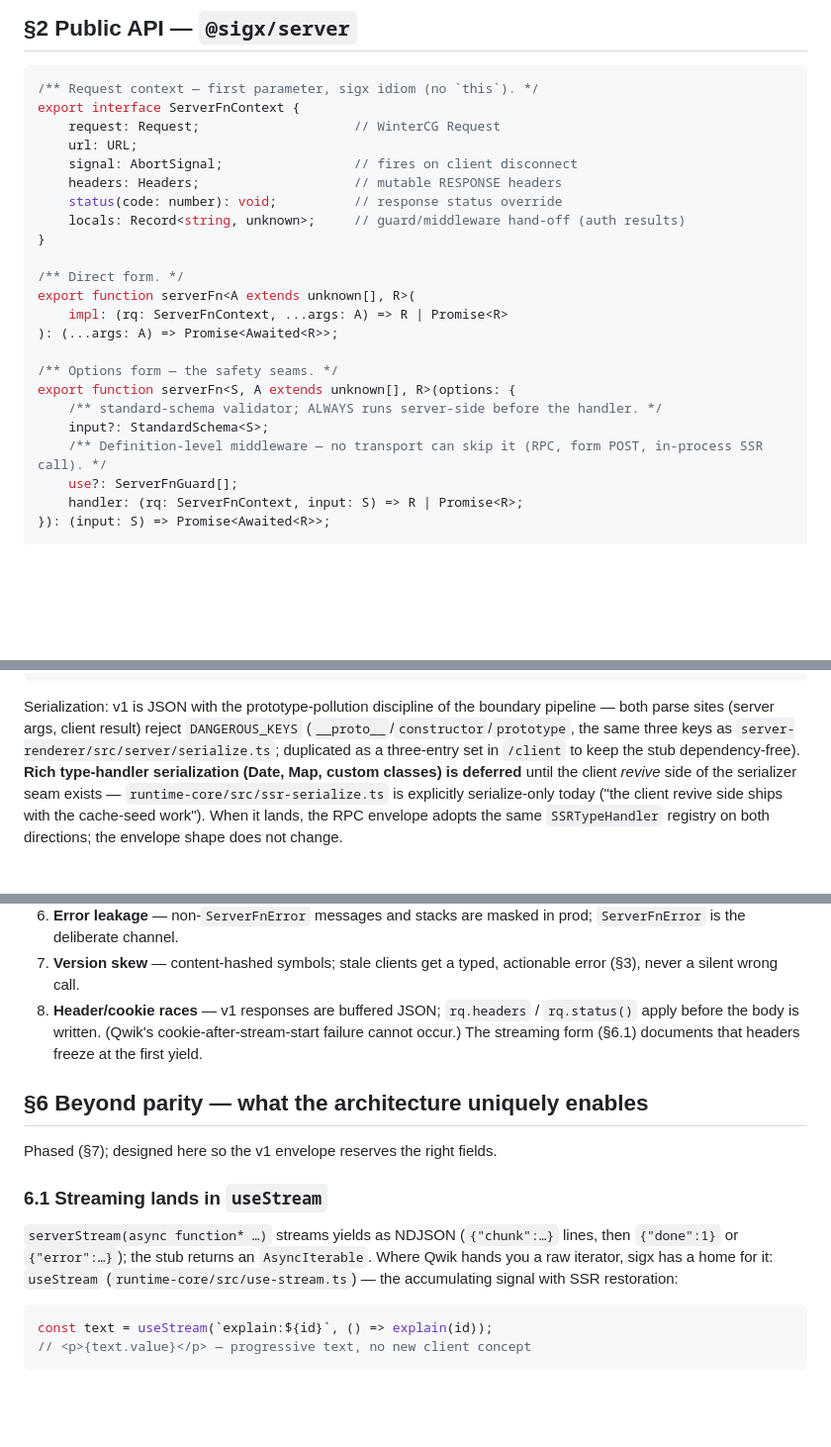
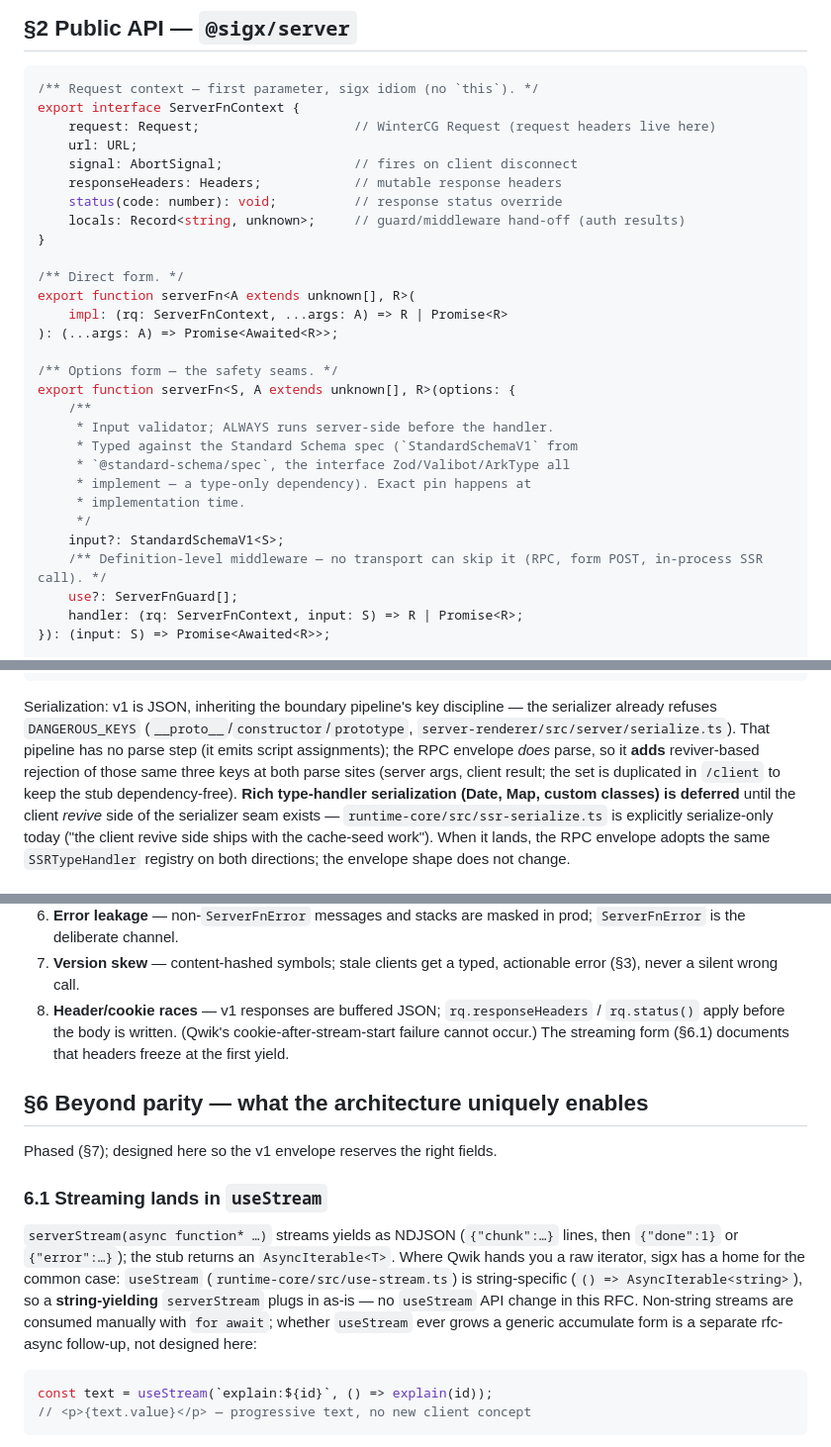
Before and after one commit to signalxjs/core, a Markdown page: docs/rfc-server.md, 3 parts joined by grey strips. Shown at 99% size. GitHub-like rendering; blank space fills up the shorter version.

Commit message:
docs: address Copilot review on rfc-server
- rename ServerFnContext.headers to responseHeaders (and the §5 reference)
- pin the input validator type to StandardSchemaV1 (@standard-schema/spec)
- correct the serializer claim: the boundary pipeline has no parse step;
  reviver-based key rejection is NEW to the RPC envelope
- scope §6.1: string-yielding serverStream plugs into the existing
  string-specific useStream; generic accumulate is out of scope

````diff
--- a/docs/rfc-server.md
+++ b/docs/rfc-server.md
@@ -203,10 +203,10 @@ loading/error/staleness UX to every call site.
 ```ts
 /** Request context — first parameter, sigx idiom (no `this`). */
 export interface ServerFnContext {
-    request: Request;                    // WinterCG Request
+    request: Request;                    // WinterCG Request (request headers live here)
     url: URL;
     signal: AbortSignal;                 // fires on client disconnect
-    headers: Headers;                    // mutable RESPONSE headers
+    responseHeaders: Headers;            // mutable response headers
     status(code: number): void;          // response status override
     locals: Record<string, unknown>;     // guard/middleware hand-off (auth results)
 }
@@ -218,8 +218,14 @@ export function serverFn<A extends unknown[], R>(
 
 /** Options form — the safety seams. */
 export function serverFn<S, A extends unknown[], R>(options: {
-    /** standard-schema validator; ALWAYS runs server-side before the handler. */
-    input?: StandardSchema<S>;
+    /**
+     * Input validator; ALWAYS runs server-side before the handler.
+     * Typed against the Standard Schema spec (`StandardSchemaV1` from
+     * `@standard-schema/spec`, the interface Zod/Valibot/ArkType all
+     * implement — a type-only dependency). Exact pin happens at
+     * implementation time.
+     */
+    input?: StandardSchemaV1<S>;
     /** Definition-level middleware — no transport can skip it (RPC, form POST, in-process SSR call). */
     use?: ServerFnGuard[];
     handler: (rq: ServerFnContext, input: S) => R | Promise<R>;
@@ -377,11 +383,14 @@ export interface ServerFnRequestOptions {
 }
 ```
 
-Serialization: v1 is JSON with the prototype-pollution discipline of the
-boundary pipeline — both parse sites (server args, client result) reject
-`DANGEROUS_KEYS` (`__proto__`/`constructor`/`prototype`, the same three
-keys as `server-renderer/src/server/serialize.ts`; duplicated as a
-three-entry set in `/client` to keep the stub dependency-free). **Rich
+Serialization: v1 is JSON, inheriting the boundary pipeline's key
+discipline — the serializer already refuses `DANGEROUS_KEYS`
+(`__proto__`/`constructor`/`prototype`,
+`server-renderer/src/server/serialize.ts`). That pipeline has no parse
+step (it emits script assignments); the RPC envelope *does* parse, so it
+**adds** reviver-based rejection of those same three keys at both parse
+sites (server args, client result; the set is duplicated in `/client` to
+keep the stub dependency-free). **Rich
 type-handler serialization (Date, Map, custom classes) is deferred** until
 the client *revive* side of the serializer seam exists —
 `runtime-core/src/ssr-serialize.ts` is explicitly serialize-only today
@@ -413,10 +422,10 @@ attacker with `curl`. Defaults, in order of the failure they prevent:
    in prod; `ServerFnError` is the deliberate channel.
 7. **Version skew** — content-hashed symbols; stale clients get a typed,
    actionable error (§3), never a silent wrong call.
-8. **Header/cookie races** — v1 responses are buffered JSON; `rq.headers` /
-   `rq.status()` apply before the body is written. (Qwik's
-   cookie-after-stream-start failure cannot occur.) The streaming form
-   (§6.1) documents that headers freeze at the first yield.
+8. **Header/cookie races** — v1 responses are buffered JSON;
+   `rq.responseHeaders` / `rq.status()` apply before the body is written.
+   (Qwik's cookie-after-stream-start failure cannot occur.) The streaming
+   form (§6.1) documents that headers freeze at the first yield.
 
 ## §6 Beyond parity — what the architecture uniquely enables
 
@@ -426,9 +435,14 @@ Phased (§7); designed here so the v1 envelope reserves the right fields.
 
 `serverStream(async function* …)` streams yields as NDJSON
 (`{"chunk":…}` lines, then `{"done":1}` or `{"error":…}`); the stub
-returns an `AsyncIterable`. Where Qwik hands you a raw iterator, sigx has a
-home for it: `useStream` (`runtime-core/src/use-stream.ts`) — the
-accumulating signal with SSR restoration:
+returns an `AsyncIterable<T>`. Where Qwik hands you a raw iterator, sigx
+has a home for the common case: `useStream`
+(`runtime-core/src/use-stream.ts`) is string-specific
+(`() => AsyncIterable<string>`), so a **string-yielding** `serverStream`
+plugs in as-is — no `useStream` API change in this RFC. Non-string streams
+are consumed manually with `for await`; whether `useStream` ever grows a
+generic accumulate form is a separate rfc-async follow-up, not designed
+here:
 
 ```tsx
 const text = useStream(`explain:${id}`, () => explain(id));
````
